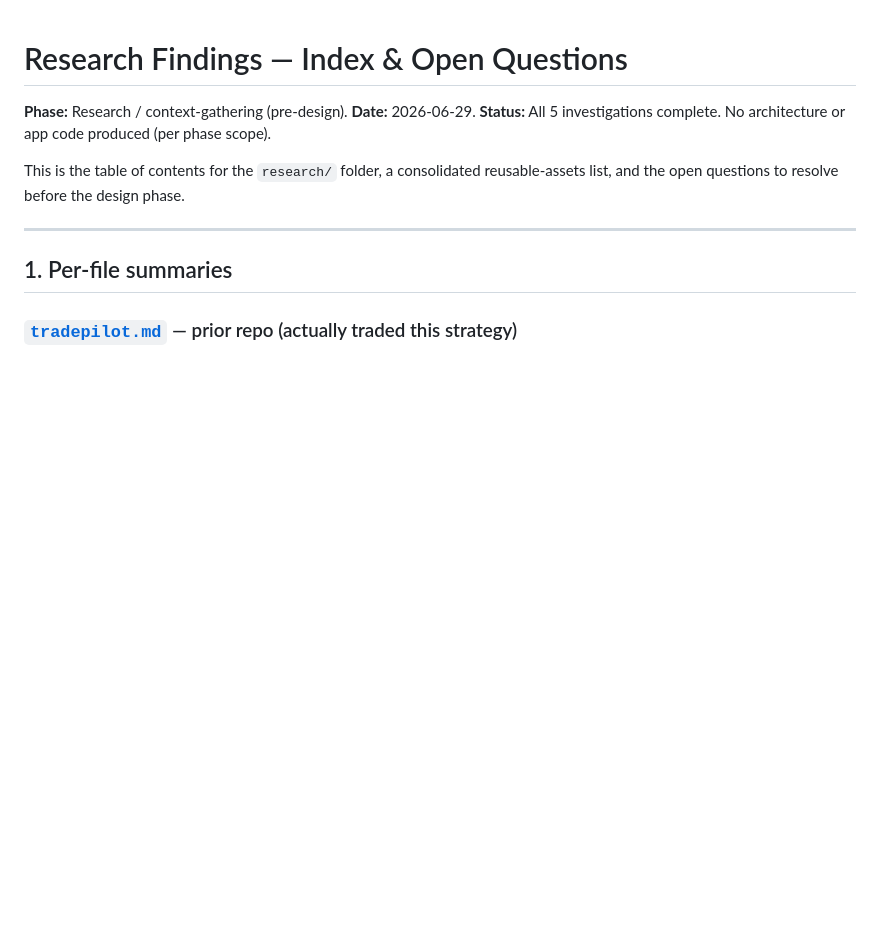
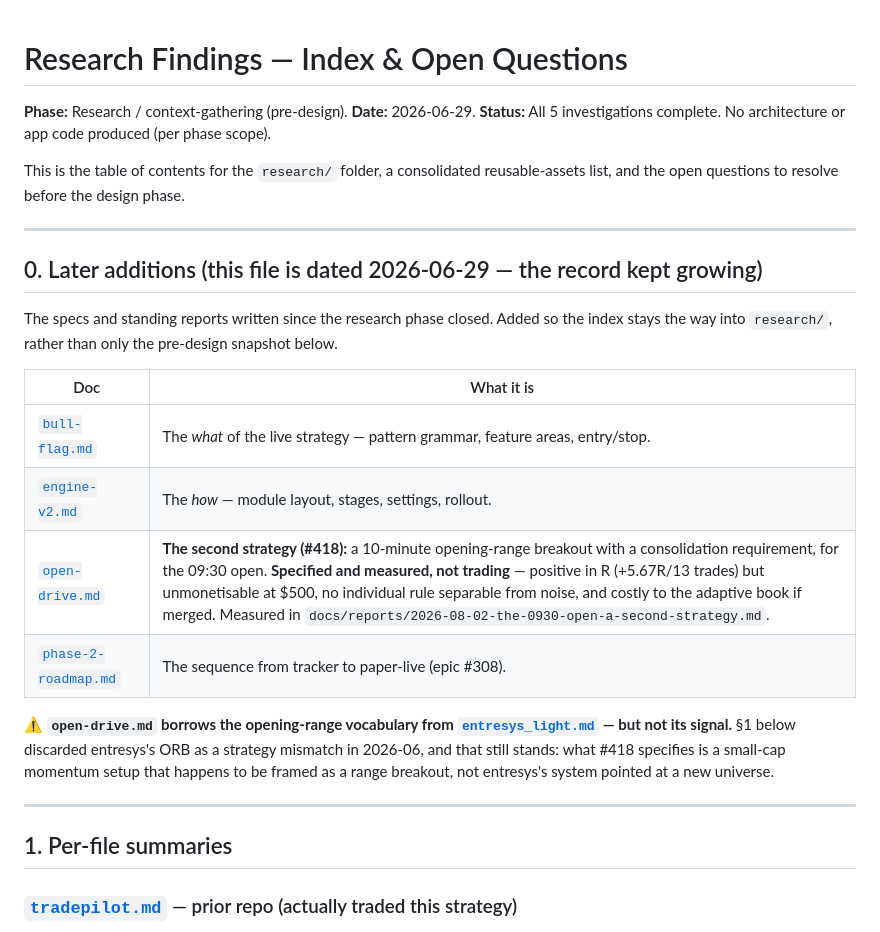
Before and after one commit to bennetwi92/small-cap-stack, a Markdown page: research/findings-index.md, the part around the change. GitHub-like rendering; blank space fills up the shorter version.

```diff
--- a/research/findings-index.md
+++ b/research/findings-index.md
@@ -4,6 +4,25 @@
 **Status:** All 5 investigations complete. No architecture or app code produced (per phase scope).
 
 This is the table of contents for the `research/` folder, a consolidated reusable-assets list, and the open questions to resolve before the design phase.
+
+---
+
+## 0. Later additions (this file is dated 2026-06-29 — the record kept growing)
+
+The specs and standing reports written since the research phase closed. Added so the index stays
+the way into `research/`, rather than only the pre-design snapshot below.
+
+| Doc | What it is |
+|---|---|
+| [`bull-flag.md`](./bull-flag.md) | The *what* of the live strategy — pattern grammar, feature areas, entry/stop. |
+| [`engine-v2.md`](./engine-v2.md) | The *how* — module layout, stages, settings, rollout. |
+| [`open-drive.md`](./open-drive.md) | **The second strategy (#418):** a 10-minute opening-range breakout with a consolidation requirement, for the 09:30 open. **Specified and measured, not trading** — positive in R (+5.67R/13 trades) but unmonetisable at $500, no individual rule separable from noise, and costly to the adaptive book if merged. Measured in `docs/reports/2026-08-02-the-0930-open-a-second-strategy.md`. |
+| [`phase-2-roadmap.md`](./phase-2-roadmap.md) | The sequence from tracker to paper-live (epic #308). |
+
+⚠️ **`open-drive.md` borrows the opening-range vocabulary from [`entresys_light.md`](./entresys_light.md)
+— but not its signal.** §1 below discarded entresys's ORB as a strategy mismatch in 2026-06, and
+that still stands: what #418 specifies is a small-cap momentum setup that happens to be framed as a
+range breakout, not entresys's system pointed at a new universe.
 
 ---
 
```
Also changed, not shown: research/phase-2-roadmap.md (+18 -0 lines).
